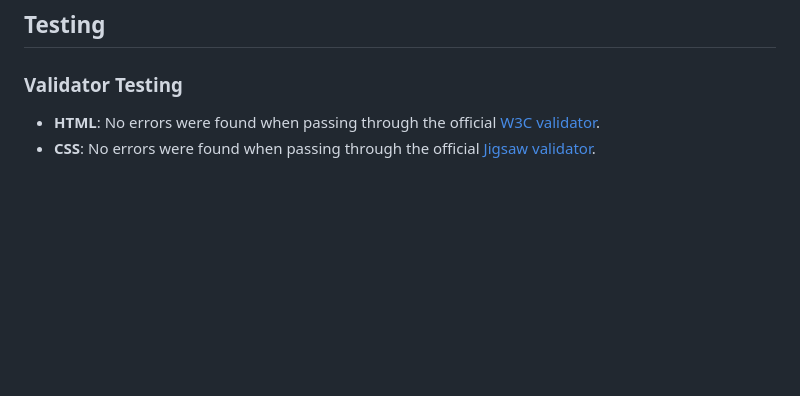
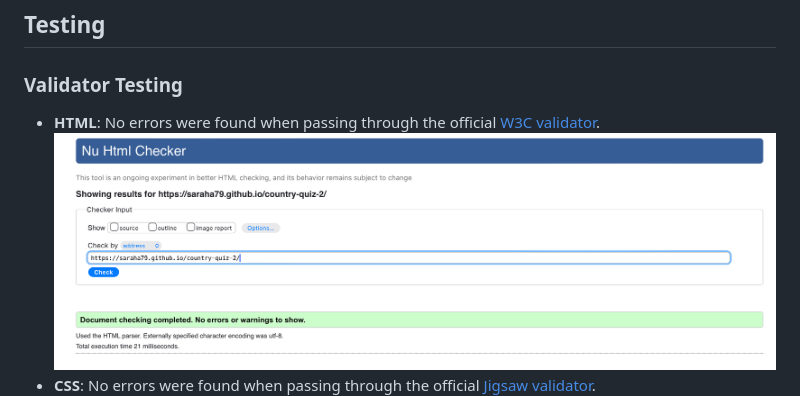
Before and after one commit to SarahA79/country-quiz-2, a Markdown page: README.md, the part around the change. Drawn GitHub-style; blank space fills up the shorter version.

Commit message:
include html validation into readme

```diff
--- a/README.md
+++ b/README.md
@@ -137,6 +137,7 @@ The site is deployed on GitHub Pages. You can view the live site at [https://sar
 
 ### Validator Testing
 - **HTML**: No errors were found when passing through the official [W3C validator](https://validator.w3.org/).
+![HTML Validation](assets/images/htmlValidation.jpeg)
 - **CSS**: No errors were found when passing through the official [Jigsaw validator](https://jigsaw.w3.org/css-validator/).
 ![CSS Validator Screenshot](assets/images/cssValidator.jpeg)
 
```
